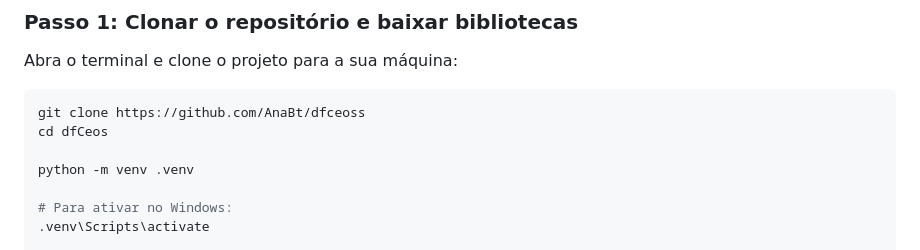
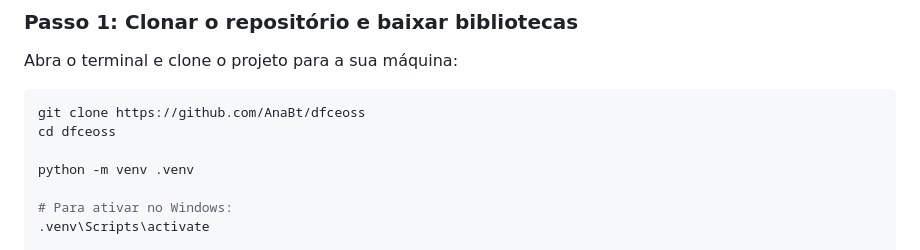
Before and after one commit to AnaBt/dfceoss, a Markdown page: README.md, the part around the change. GitHub-like rendering.

````diff
--- a/README.md
+++ b/README.md
@@ -66,7 +66,7 @@ Para viabilizar a execução local e manter o repositório leve para avaliação
 Abra o terminal e clone o projeto para a sua máquina:
 ```bash
 git clone https://github.com/AnaBt/dfceoss
-cd dfCeos
+cd dfceoss
 
 python -m venv .venv
 
````
